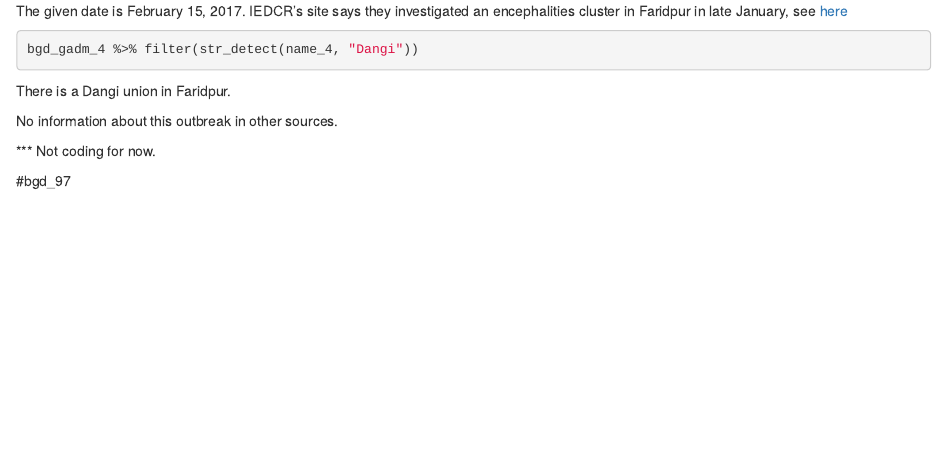
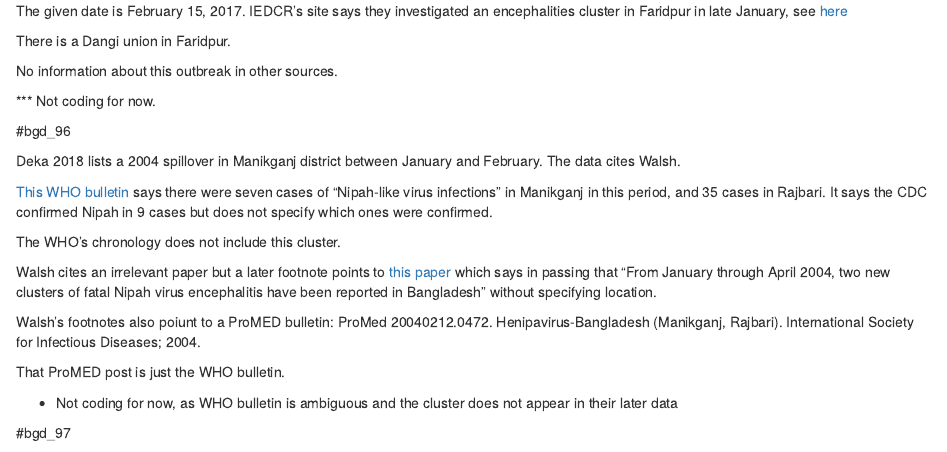
Before and after one commit to RyanMcNeillTR/reuters-news-data_disease_gis, an R Markdown document (site_adds_AM.Rmd): the page in a window 1100 px wide, from 1810 px down. Rendered offline with R 4.5, knitr and Pandoc, with nearby package versions; the code chunks are not run, so their results and figures are left out; drawn as R Markdown's standard HTML page in place of the format the file asks for.

Commit message:
Adds notes on bgd_96

````diff
--- a/site_adds_AM.Rmd
+++ b/site_adds_AM.Rmd
@@ -128,18 +128,28 @@ Viral sequence is listed as a primary case in a 12 year old male in 2017 in Rahm
 
 The given date is February 15, 2017. IEDCR's site says they investigated an encephalities cluster in Faridpur in late January, see [here](https://old.iedcr.gov.bd/website/index.php/outbreak/203-outbreak2017)
 
-```{r}
-
-bgd_gadm_4 %>% filter(str_detect(name_4, "Dangi"))
-
-```
-
 There is a Dangi union in Faridpur.
 
 No information about this outbreak in other sources.
 
 *** Not coding for now.
 
+#bgd_96
+
+Deka 2018 lists a 2004 spillover in Manikganj district between January and February. The data cites Walsh.
+
+[This WHO bulletin](https://www.who.int/emergencies/disease-outbreak-news/item/2004_02_12-en) says there were seven cases of "Nipah-like virus infections" in Manikganj in this period, and 35 cases in Rajbari. It says the CDC confirmed Nipah in 9 cases but does not specify which ones were confirmed.
+
+The WHO's chronology does not include this cluster.
+
+Walsh cites an irrelevant paper but a later footnote points to [this paper](https://www.ncbi.nlm.nih.gov/pmc/articles/PMC3323384/#:~:text=From%20January%20through%20April%202004,virus%20and%20clarifying%20transmission%20patterns) which says in passing that "From January through April 2004, two new clusters of fatal Nipah virus encephalitis have been reported in Bangladesh" without specifying location.
+
+Walsh's footnotes also poiunt to a ProMED bulletin: ProMed 20040212.0472. Henipavirus-Bangladesh (Manikganj,
+Rajbari). International Society for Infectious Diseases; 2004.
+
+That ProMED post is just the WHO bulletin.
+
+* Not coding for now, as WHO bulletin is ambiguous and the cluster does not appear in their later data
 
 #bgd_97
 
````
